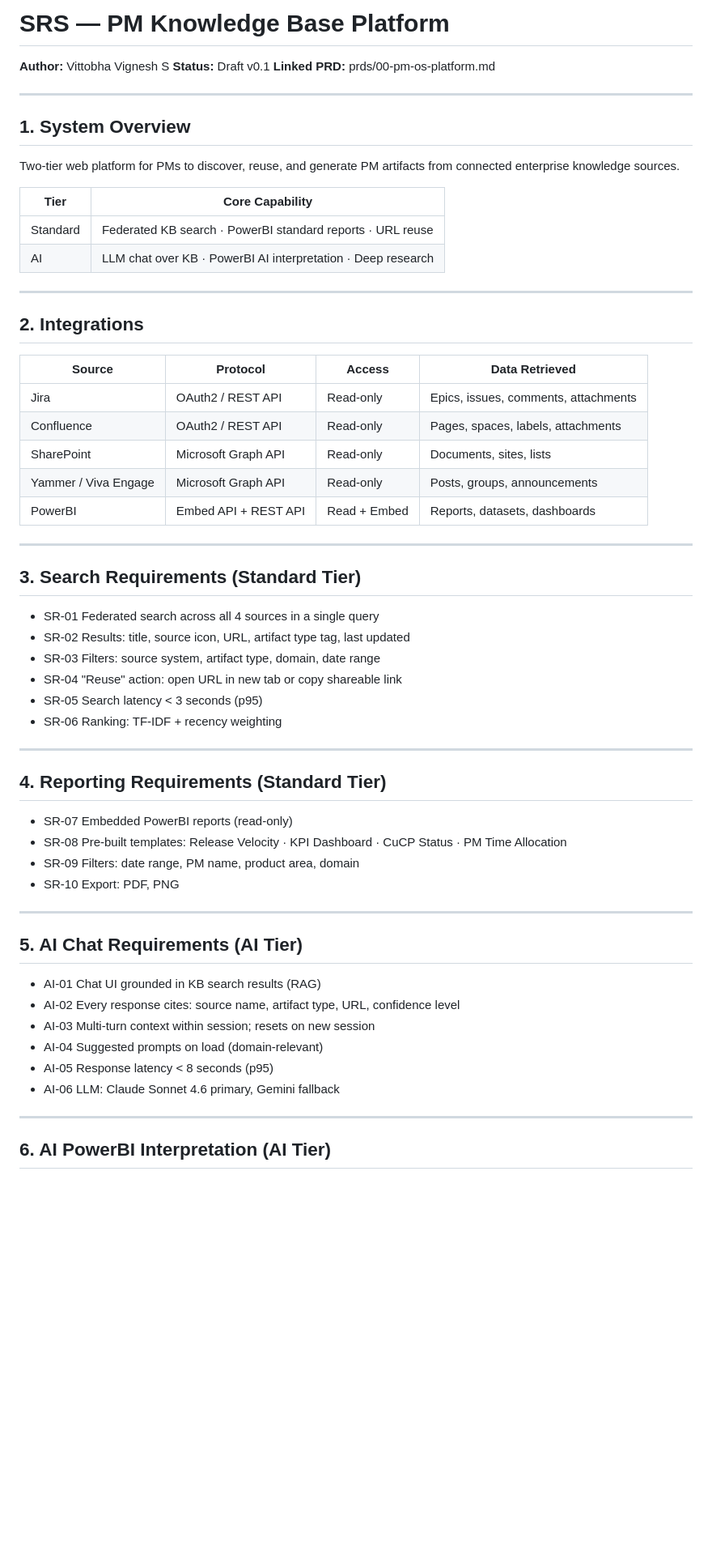
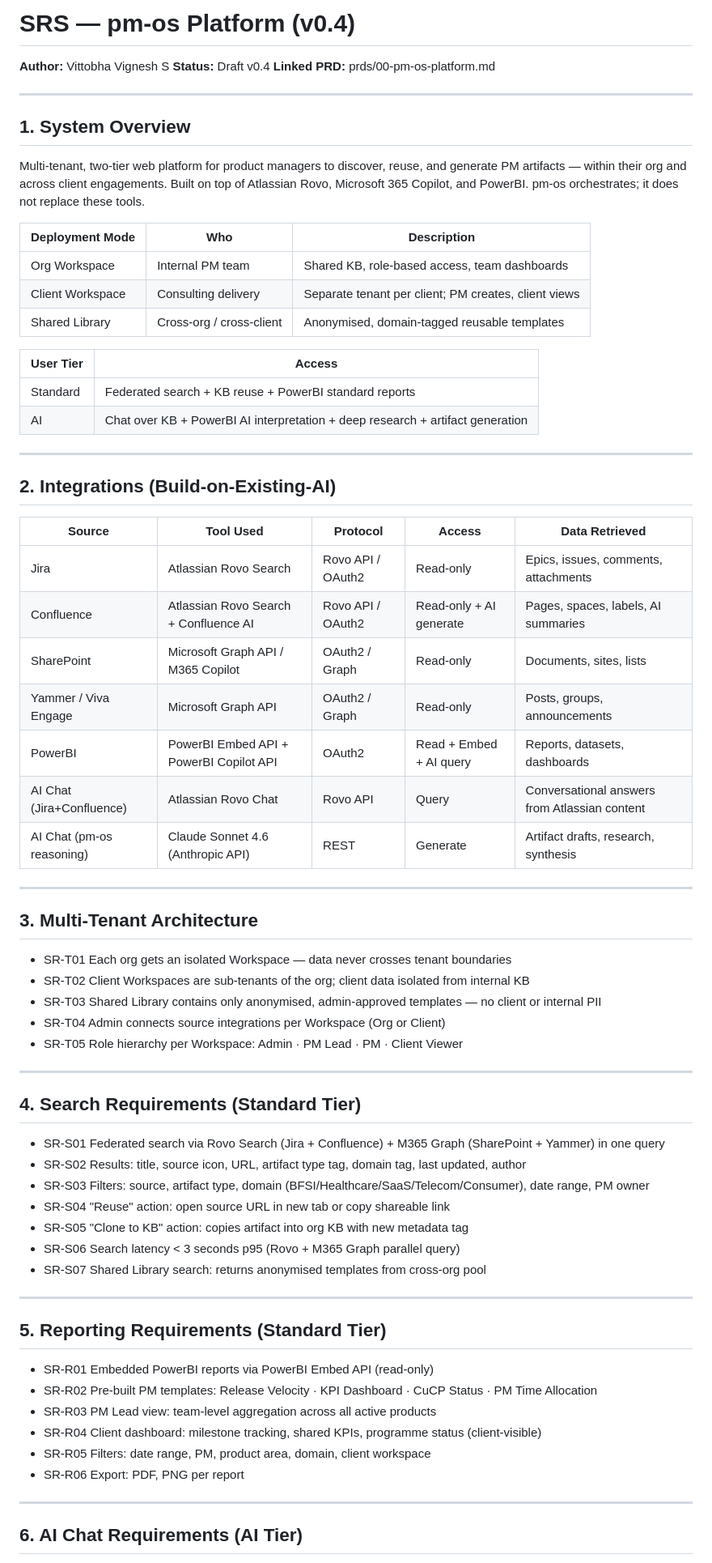
Before and after one commit to vittobh/pm-os, a Markdown page: docs/product/SRS.md, the part around one of its changes. Shown at 81% size. Drawn GitHub-style; blank space fills up the shorter version.

Commit message:
feat(docs): SRS v0.4 — multi-tenant, Rovo+M365 integrations, client workspace

```diff
--- a/docs/product/SRS.md
+++ b/docs/product/SRS.md
@@ -1,65 +1,77 @@
-# SRS — PM Knowledge Base Platform
+# SRS — pm-os Platform (v0.4)
 
 **Author:** Vittobha Vignesh S
-**Status:** Draft v0.1
+**Status:** Draft v0.4
 **Linked PRD:** prds/00-pm-os-platform.md
 
 ---
 
 ## 1. System Overview
 
-Two-tier web platform for PMs to discover, reuse, and generate PM artifacts
-from connected enterprise knowledge sources.
+Multi-tenant, two-tier web platform for product managers to discover, reuse, and generate
+PM artifacts — within their org and across client engagements.
+Built on top of Atlassian Rovo, Microsoft 365 Copilot, and PowerBI. pm-os orchestrates;
+it does not replace these tools.
 
-| Tier | Core Capability |
-|------|----------------|
-| Standard | Federated KB search · PowerBI standard reports · URL reuse |
-| AI | LLM chat over KB · PowerBI AI interpretation · Deep research |
+| Deployment Mode | Who | Description |
+|----------------|-----|-------------|
+| Org Workspace | Internal PM team | Shared KB, role-based access, team dashboards |
+| Client Workspace | Consulting delivery | Separate tenant per client; PM creates, client views |
+| Shared Library | Cross-org / cross-client | Anonymised, domain-tagged reusable templates |
+
+| User Tier | Access |
+|-----------|--------|
+| Standard | Federated search + KB reuse + PowerBI standard reports |
+| AI | Chat over KB + PowerBI AI interpretation + deep research + artifact generation |
 
 ---
 
-## 2. Integrations
+## 2. Integrations (Build-on-Existing-AI)
 
-| Source | Protocol | Access | Data Retrieved |
-|--------|----------|--------|---------------|
-| Jira | OAuth2 / REST API | Read-only | Epics, issues, comments, attachments |
-| Confluence | OAuth2 / REST API | Read-only | Pages, spaces, labels, attachments |
-| SharePoint | Microsoft Graph API | Read-only | Documents, sites, lists |
-| Yammer / Viva Engage | Microsoft Graph API | Read-only | Posts, groups, announcements |
-| PowerBI | Embed API + REST API | Read + Embed | Reports, datasets, dashboards |
+| Source | Tool Used | Protocol | Access | Data Retrieved |
+|--------|-----------|----------|--------|---------------|
+| Jira | Atlassian Rovo Search | Rovo API / OAuth2 | Read-only | Epics, issues, comments, attachments |
+| Confluence | Atlassian Rovo Search + Confluence AI | Rovo API / OAuth2 | Read-only + AI generate | Pages, spaces, labels, AI summaries |
+| SharePoint | Microsoft Graph API / M365 Copilot | OAuth2 / Graph | Read-only | Documents, sites, lists |
+| Yammer / Viva Engage | Microsoft Graph API | OAuth2 / Graph | Read-only | Posts, groups, announcements |
+| PowerBI | PowerBI Embed API + PowerBI Copilot API | OAuth2 | Read + Embed + AI query | Reports, datasets, dashboards |
+| AI Chat (Jira+Confluence) | Atlassian Rovo Chat | Rovo API | Query | Conversational answers from Atlassian content |
+| AI Chat (pm-os reasoning) | Claude Sonnet 4.6 (Anthropic API) | REST | Generate | Artifact drafts, research, synthesis |
 
 ---
 
-## 3. Search Requirements (Standard Tier)
+## 3. Multi-Tenant Architecture
 
-- SR-01 Federated search across all 4 sources in a single query
-- SR-02 Results: title, source icon, URL, artifact type tag, last updated
-- SR-03 Filters: source system, artifact type, domain, date range
-- SR-04 "Reuse" action: open URL in new tab or copy shareable link
-- SR-05 Search latency < 3 seconds (p95)
-- SR-06 Ranking: TF-IDF + recency weighting
+- SR-T01 Each org gets an isolated Workspace — data never crosses tenant boundaries
+- SR-T02 Client Workspaces are sub-tenants of the org; client data isolated from internal KB
+- SR-T03 Shared Library contains only anonymised, admin-approved templates — no client or internal PII
+- SR-T04 Admin connects source integrations per Workspace (Org or Client)
+- SR-T05 Role hierarchy per Workspace: Admin · PM Lead · PM · Client Viewer
 
 ---
 
-## 4. Reporting Requirements (Standard Tier)
+## 4. Search Requirements (Standard Tier)
 
-- SR-07 Embedded PowerBI reports (read-only)
-- SR-08 Pre-built templates: Release Velocity · KPI Dashboard · CuCP Status · PM Time Allocation
-- SR-09 Filters: date range, PM name, product area, domain
-- SR-10 Export: PDF, PNG
+- SR-S01 Federated search via Rovo Search (Jira + Confluence) + M365 Graph (SharePoint + Yammer) in one query
+- SR-S02 Results: title, source icon, URL, artifact type tag, domain tag, last updated, author
+- SR-S03 Filters: source, artifact type, domain (BFSI/Healthcare/SaaS/Telecom/Consumer), date range, PM owner
+- SR-S04 "Reuse" action: open source URL in new tab or copy shareable link
+- SR-S05 "Clone to KB" action: copies artifact into org KB with new metadata tag
+- SR-S06 Search latency < 3 seconds p95 (Rovo + M365 Graph parallel query)
+- SR-S07 Shared Library search: returns anonymised templates from cross-org pool
 
 ---
 
-## 5. AI Chat Requirements (AI Tier)
+## 5. Reporting Requirements (Standard Tier)
 
-- AI-01 Chat UI grounded in KB search results (RAG)
-- AI-02 Every response cites: source name, artifact type, URL, confidence level
-- AI-03 Multi-turn context within session; resets on new session
-- AI-04 Suggested prompts on load (domain-relevant)
-- AI-05 Response latency < 8 seconds (p95)
-- AI-06 LLM: Claude Sonnet 4.6 primary, Gemini fallback
+- SR-R01 Embedded PowerBI reports via PowerBI Embed API (read-only)
+- SR-R02 Pre-built PM templates: Release Velocity · KPI Dashboard · CuCP Status · PM Time Allocation
+- SR-R03 PM Lead view: team-level aggregation across all active products
+- SR-R04 Client dashboard: milestone tracking, shared KPIs, programme status (client-visible)
+- SR-R05 Filters: date range, PM, product area, domain, client workspace
+- SR-R06 Export: PDF, PNG per report
 
 ---
 
-## 6. AI PowerBI Interpretation (AI Tier)
+## 6. AI Chat Requirements (AI Tier)
 
```
Also changed, not shown: other parts of docs/product/SRS.md (+48 -20 lines).
